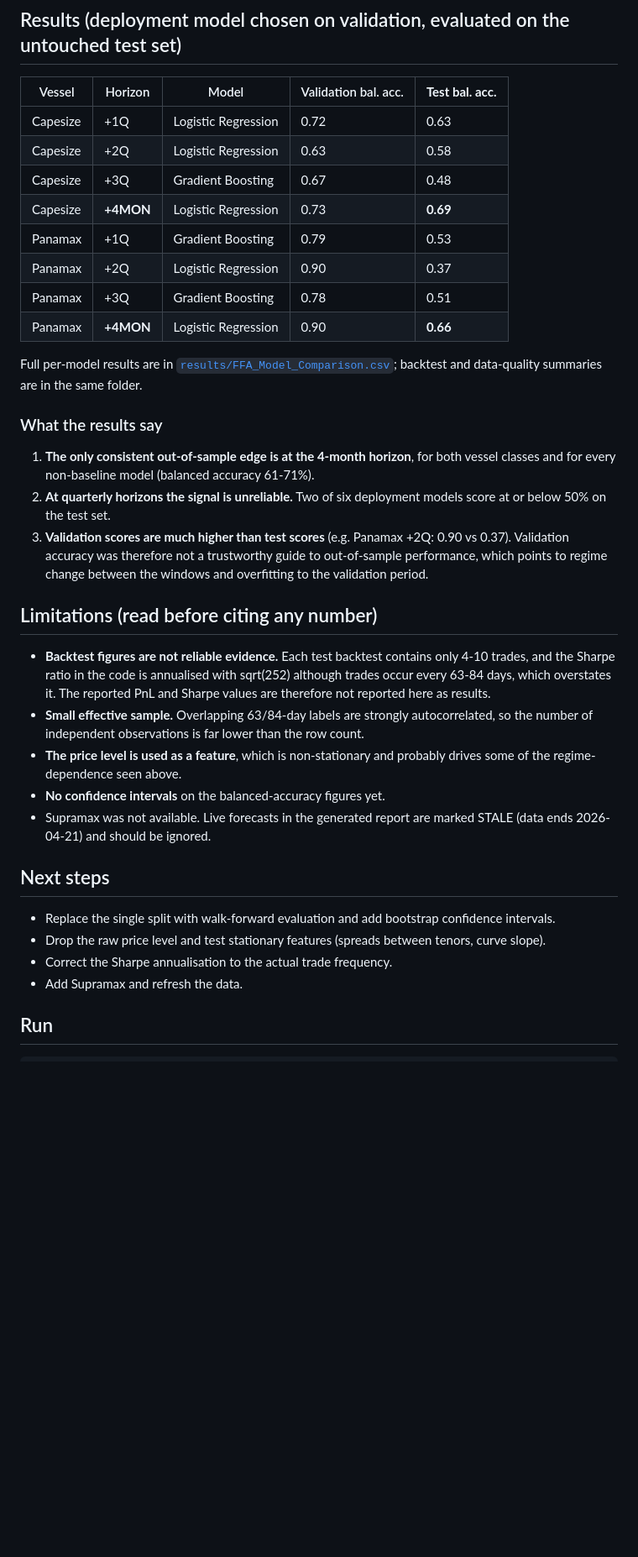
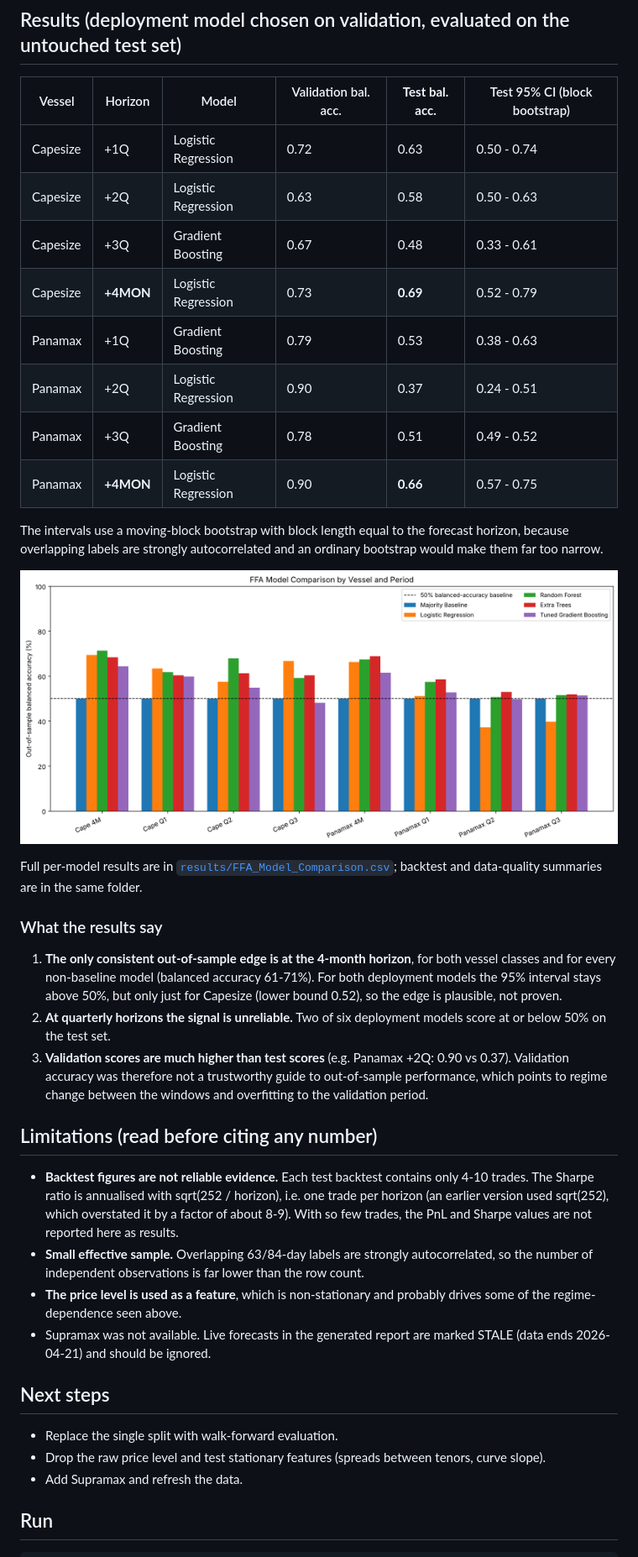
Before and after one commit to dimositychalasportfolio/ffa-freight-forecasting, a Markdown page: README.md, the part around the change. Shown at 84% size. Drawn GitHub-style; pictures changed too: results/FFA_Model_Accuracy_Comparison.png (added); blank space fills up the shorter version.

```diff
--- a/README.md
+++ b/README.md
@@ -39,23 +39,29 @@ class from the file name and the contract from the `Route-Period` column.
 
 ## Results (deployment model chosen on validation, evaluated on the untouched test set)
 
-| Vessel | Horizon | Model | Validation bal. acc. | **Test bal. acc.** |
-|---|---|---|---|---|
-| Capesize | +1Q | Logistic Regression | 0.72 | 0.63 |
-| Capesize | +2Q | Logistic Regression | 0.63 | 0.58 |
-| Capesize | +3Q | Gradient Boosting | 0.67 | 0.48 |
-| Capesize | **+4MON** | Logistic Regression | 0.73 | **0.69** |
-| Panamax | +1Q | Gradient Boosting | 0.79 | 0.53 |
-| Panamax | +2Q | Logistic Regression | 0.90 | 0.37 |
-| Panamax | +3Q | Gradient Boosting | 0.78 | 0.51 |
-| Panamax | **+4MON** | Logistic Regression | 0.90 | **0.66** |
+| Vessel | Horizon | Model | Validation bal. acc. | **Test bal. acc.** | Test 95% CI (block bootstrap) |
+|---|---|---|---|---|---|
+| Capesize | +1Q | Logistic Regression | 0.72 | 0.63 | 0.50 - 0.74 |
+| Capesize | +2Q | Logistic Regression | 0.63 | 0.58 | 0.50 - 0.63 |
+| Capesize | +3Q | Gradient Boosting | 0.67 | 0.48 | 0.33 - 0.61 |
+| Capesize | **+4MON** | Logistic Regression | 0.73 | **0.69** | 0.52 - 0.79 |
+| Panamax | +1Q | Gradient Boosting | 0.79 | 0.53 | 0.38 - 0.63 |
+| Panamax | +2Q | Logistic Regression | 0.90 | 0.37 | 0.24 - 0.51 |
+| Panamax | +3Q | Gradient Boosting | 0.78 | 0.51 | 0.49 - 0.52 |
+| Panamax | **+4MON** | Logistic Regression | 0.90 | **0.66** | 0.57 - 0.75 |
+
+The intervals use a moving-block bootstrap with block length equal to the forecast horizon, because
+overlapping labels are strongly autocorrelated and an ordinary bootstrap would make them far too narrow.
+
+![Model comparison](results/FFA_Model_Accuracy_Comparison.png)
 
 Full per-model results are in [`results/FFA_Model_Comparison.csv`](results/FFA_Model_Comparison.csv); backtest and data-quality summaries are in the same folder.
 
 ### What the results say
 
 1. **The only consistent out-of-sample edge is at the 4-month horizon**, for both vessel classes and
-   for every non-baseline model (balanced accuracy 61-71%).
+   for every non-baseline model (balanced accuracy 61-71%). For both deployment models the 95% interval
+   stays above 50%, but only just for Capesize (lower bound 0.52), so the edge is plausible, not proven.
 2. **At quarterly horizons the signal is unreliable.** Two of six deployment models score at or below
    50% on the test set.
 3. **Validation scores are much higher than test scores** (e.g. Panamax +2Q: 0.90 vs 0.37). Validation
@@ -64,22 +70,21 @@ Full per-model results are in [`results/FFA_Model_Comparison.csv`](results/FFA_M
 
 ## Limitations (read before citing any number)
 
-- **Backtest figures are not reliable evidence.** Each test backtest contains only 4-10 trades, and the
-  Sharpe ratio in the code is annualised with sqrt(252) although trades occur every 63-84 days, which
-  overstates it. The reported PnL and Sharpe values are therefore not reported here as results.
+- **Backtest figures are not reliable evidence.** Each test backtest contains only 4-10 trades. The Sharpe
+  ratio is annualised with sqrt(252 / horizon), i.e. one trade per horizon (an earlier version used sqrt(252),
+  which overstated it by a factor of about 8-9). With so few trades, the PnL and Sharpe values are not
+  reported here as results.
 - **Small effective sample.** Overlapping 63/84-day labels are strongly autocorrelated, so the number of
   independent observations is far lower than the row count.
 - **The price level is used as a feature**, which is non-stationary and probably drives some of the
   regime-dependence seen above.
-- **No confidence intervals** on the balanced-accuracy figures yet.
 - Supramax was not available. Live forecasts in the generated report are marked STALE (data ends 2026-04-21)
   and should be ignored.
 
 ## Next steps
 
-- Replace the single split with walk-forward evaluation and add bootstrap confidence intervals.
+- Replace the single split with walk-forward evaluation.
 - Drop the raw price level and test stationary features (spreads between tenors, curve slope).
-- Correct the Sharpe annualisation to the actual trade frequency.
 - Add Supramax and refresh the data.
 
 ## Run
```
Also changed, not shown: 4 other files.
